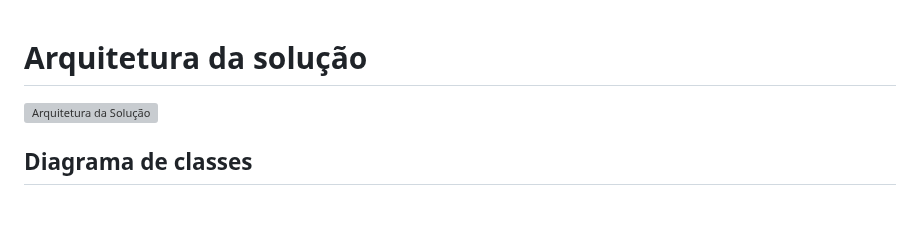
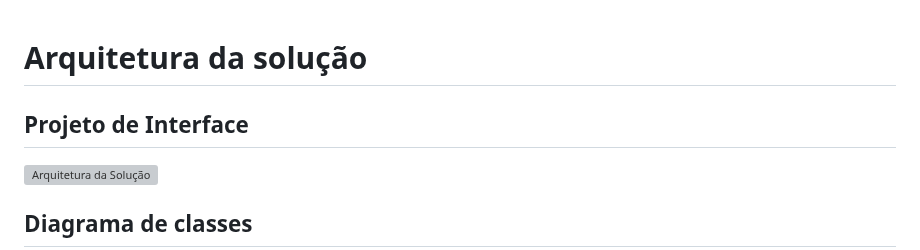
Before and after one commit to lhenriquecoelho/2025-1-p3-tiapn-si-grupo-3, a Markdown page: docs/07-Arquitetura-solucao.md, the part around the change. GitHub-like rendering; blank space fills up the shorter version; grey boxes are pictures that could not be loaded.

```diff
--- a/docs/07-Arquitetura-solucao.md
+++ b/docs/07-Arquitetura-solucao.md
@@ -1,5 +1,6 @@
 # Arquitetura da solução
 
+## Projeto de Interface
 ![Arquitetura da Solução](images/Projeto_Solucao.png)
 
 ## Diagrama de classes
```
